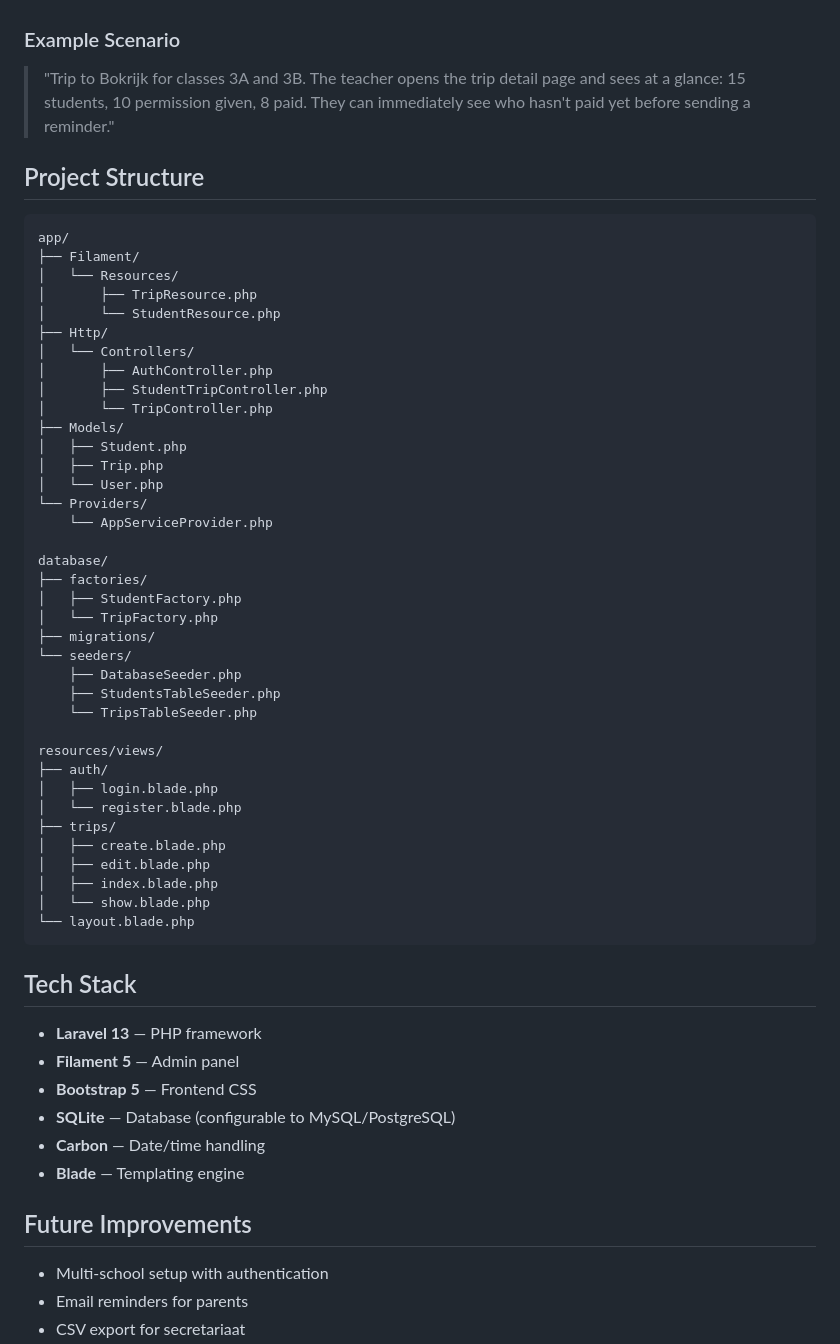
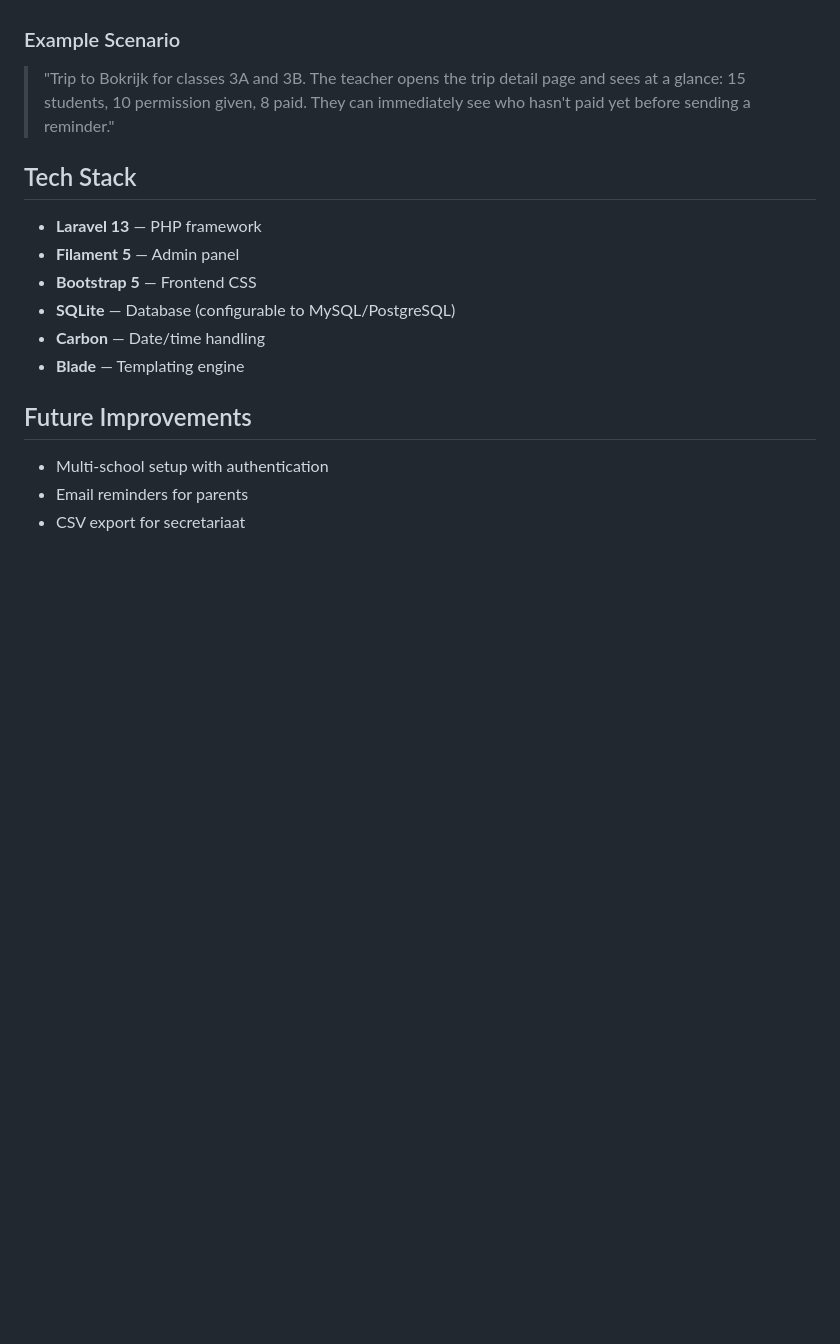
Before and after one commit to TheAbyssSage/School-Trip-Manager, a Markdown page: README.md, the part around the change. Drawn GitHub-style; blank space fills up the shorter version.

Commit message:
Cleaned up README.md

````diff
--- a/README.md
+++ b/README.md
@@ -90,48 +90,6 @@ Visit `http://127.0.0.1:8000/admin` for the admin dashboard (same credentials).
 ### Example Scenario
 > "Trip to Bokrijk for classes 3A and 3B. The teacher opens the trip detail page and sees at a glance: 15 students, 10 permission given, 8 paid. They can immediately see who hasn't paid yet before sending a reminder."
 
-## Project Structure
-
-```
-app/
-├── Filament/
-│   └── Resources/
-│       ├── TripResource.php
-│       └── StudentResource.php
-├── Http/
-│   └── Controllers/
-│       ├── AuthController.php
-│       ├── StudentTripController.php
-│       └── TripController.php
-├── Models/
-│   ├── Student.php
-│   ├── Trip.php
-│   └── User.php
-└── Providers/
-    └── AppServiceProvider.php
-
-database/
-├── factories/
-│   ├── StudentFactory.php
-│   └── TripFactory.php
-├── migrations/
-└── seeders/
-    ├── DatabaseSeeder.php
-    ├── StudentsTableSeeder.php
-    └── TripsTableSeeder.php
-
-resources/views/
-├── auth/
-│   ├── login.blade.php
-│   └── register.blade.php
-├── trips/
-│   ├── create.blade.php
-│   ├── edit.blade.php
-│   ├── index.blade.php
-│   └── show.blade.php
-└── layout.blade.php
-```
-
 ## Tech Stack
 
 - **Laravel 13** — PHP framework
````
